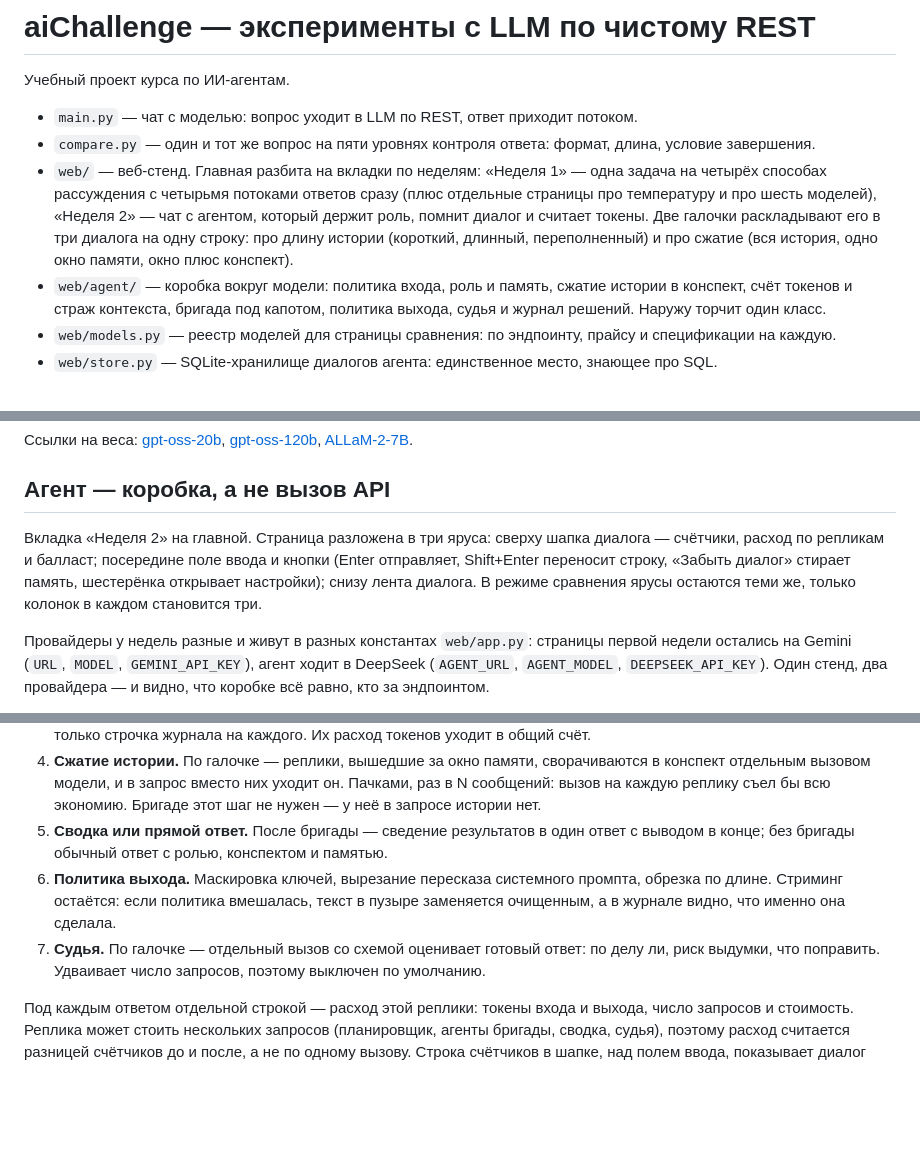
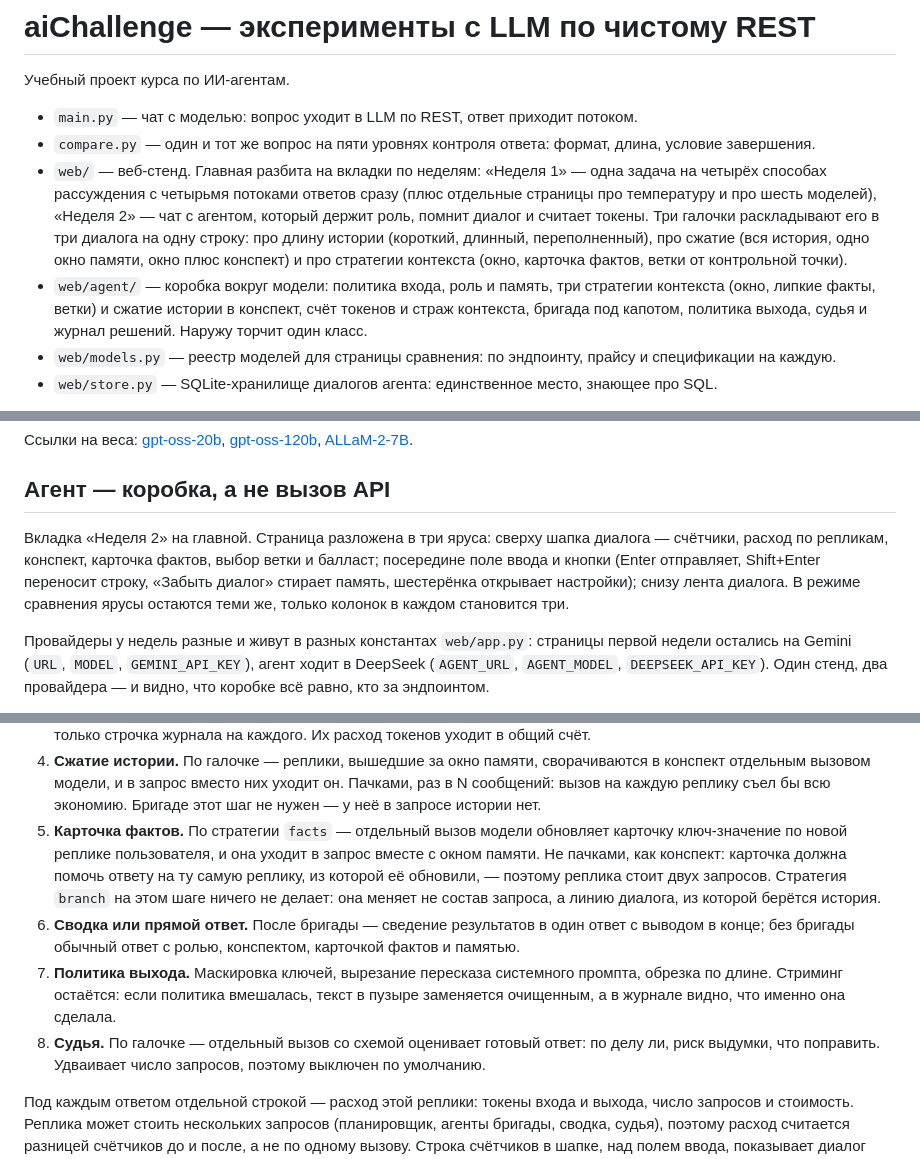
Before and after one commit to Koshey-dev/aiChallenge9_2026, a Markdown page: README.md, 3 parts joined by grey strips. Rendered like a GitHub page; blank space fills up the shorter version.

Commit message:
docs: fold the three strategies into the rest of the README
The intro still said two checkboxes, the package table had no facts.py,
and the per-reply order stopped at the recap. The card and the branches
now sit in the same places as everything else the box does.

Co-Authored-By: Claude Opus 5 (1M context) <noreply@anthropic.com>

```diff
--- a/README.md
+++ b/README.md
@@ -8,13 +8,15 @@
 - `web/` — веб-стенд. Главная разбита на вкладки по неделям: «Неделя 1» — одна
   задача на четырёх способах рассуждения с четырьмя потоками ответов сразу
   (плюс отдельные страницы про температуру и про шесть моделей), «Неделя 2» —
-  чат с агентом, который держит роль, помнит диалог и считает токены. Две
+  чат с агентом, который держит роль, помнит диалог и считает токены. Три
   галочки раскладывают его в три диалога на одну строку: про длину истории
-  (короткий, длинный, переполненный) и про сжатие (вся история, одно окно
-  памяти, окно плюс конспект).
-- `web/agent/` — коробка вокруг модели: политика входа, роль и память, сжатие
-  истории в конспект, счёт токенов и страж контекста, бригада под капотом,
-  политика выхода, судья и журнал решений. Наружу торчит один класс.
+  (короткий, длинный, переполненный), про сжатие (вся история, одно окно
+  памяти, окно плюс конспект) и про стратегии контекста (окно, карточка
+  фактов, ветки от контрольной точки).
+- `web/agent/` — коробка вокруг модели: политика входа, роль и память, три
+  стратегии контекста (окно, липкие факты, ветки) и сжатие истории в конспект,
+  счёт токенов и страж контекста, бригада под капотом, политика выхода, судья
+  и журнал решений. Наружу торчит один класс.
 - `web/models.py` — реестр моделей для страницы сравнения: по эндпоинту,
   прайсу и спецификации на каждую.
 - `web/store.py` — SQLite-хранилище диалогов агента: единственное место,
@@ -354,9 +356,10 @@ OpenAI-совместимом эндпоинте, а в родном `GET /v1bet
 ## Агент — коробка, а не вызов API
 
 Вкладка «Неделя 2» на главной. Страница разложена в три яруса: сверху шапка
-диалога — счётчики, расход по репликам и балласт; посередине поле ввода и кнопки
-(Enter отправляет, Shift+Enter переносит строку, «Забыть диалог» стирает память,
-шестерёнка открывает настройки); снизу лента диалога. В режиме сравнения ярусы
+диалога — счётчики, расход по репликам, конспект, карточка фактов, выбор ветки
+и балласт; посередине поле ввода и кнопки (Enter отправляет, Shift+Enter
+переносит строку, «Забыть диалог» стирает память, шестерёнка открывает
+настройки); снизу лента диалога. В режиме сравнения ярусы
 остаются теми же, только колонок в каждом становится три.
 
 Провайдеры у недель разные и живут в разных константах `web/app.py`: страницы
@@ -415,13 +419,19 @@ from agent import Agent, AgentError, ROLE, blocks
    сворачиваются в конспект отдельным вызовом модели, и в запрос вместо них
    уходит он. Пачками, раз в N сообщений: вызов на каждую реплику съел бы всю
    экономию. Бригаде этот шаг не нужен — у неё в запросе истории нет.
-5. **Сводка или прямой ответ.** После бригады — сведение результатов в один
-   ответ с выводом в конце; без бригады обычный ответ с ролью, конспектом
-   и памятью.
-6. **Политика выхода.** Маскировка ключей, вырезание пересказа системного
+5. **Карточка фактов.** По стратегии `facts` — отдельный вызов модели
+   обновляет карточку ключ-значение по новой реплике пользователя, и она уходит
+   в запрос вместе с окном памяти. Не пачками, как конспект: карточка должна
+   помочь ответу на ту самую реплику, из которой её обновили, — поэтому реплика
+   стоит двух запросов. Стратегия `branch` на этом шаге ничего не делает: она
+   меняет не состав запроса, а линию диалога, из которой берётся история.
+6. **Сводка или прямой ответ.** После бригады — сведение результатов в один
+   ответ с выводом в конце; без бригады обычный ответ с ролью, конспектом,
+   карточкой фактов и памятью.
+7. **Политика выхода.** Маскировка ключей, вырезание пересказа системного
    промпта, обрезка по длине. Стриминг остаётся: если политика вмешалась, текст
    в пузыре заменяется очищенным, а в журнале видно, что именно она сделала.
-7. **Судья.** По галочке — отдельный вызов со схемой оценивает готовый ответ:
+8. **Судья.** По галочке — отдельный вызов со схемой оценивает готовый ответ:
    по делу ли, риск выдумки, что поправить. Удваивает число запросов, поэтому
    выключен по умолчанию.
 
```
Also changed, not shown: other parts of README.md (+6 -0 lines).
